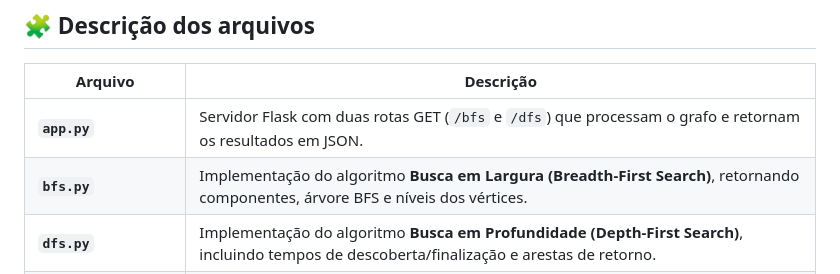
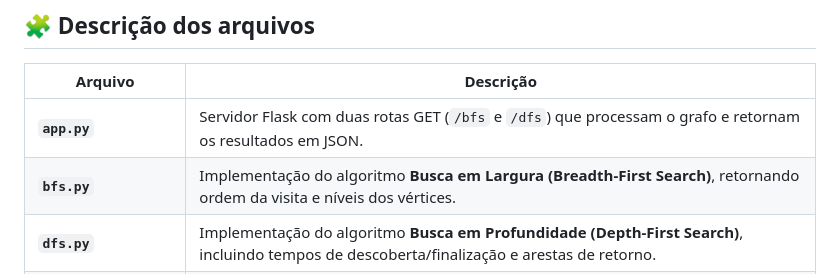
Before and after one commit to bernardp112/Algoritmos-de-Busca-em-Grafos, a Markdown page: README.md, the part around the change. Rendered like a GitHub page.

```diff
--- a/README.md
+++ b/README.md
@@ -275,7 +275,7 @@ Certifique-se de ter instalado:
 | Arquivo                | Descrição                                                                                                                                   |
 | ---------------------- | ------------------------------------------------------------------------------------------------------------------------------------------- |
 | **`app.py`**           | Servidor Flask com duas rotas GET (`/bfs` e `/dfs`) que processam o grafo e retornam os resultados em JSON.                                 |
-| **`bfs.py`**           | Implementação do algoritmo **Busca em Largura (Breadth-First Search)**, retornando componentes, árvore BFS e níveis dos vértices.           |
+| **`bfs.py`**           | Implementação do algoritmo **Busca em Largura (Breadth-First Search)**, retornando ordem da visita e níveis dos vértices.                   |
 | **`dfs.py`**           | Implementação do algoritmo **Busca em Profundidade (Depth-First Search)**, incluindo tempos de descoberta/finalização e arestas de retorno. |
 | **`teste.py`**         | Script de teste para rodar localmente e verificar o comportamento dos algoritmos sem precisar da API.                                       |
 | **`requirements.txt`** | Lista das dependências mínimas para rodar o projeto (`flask` e `collections`).                                                              |
```
